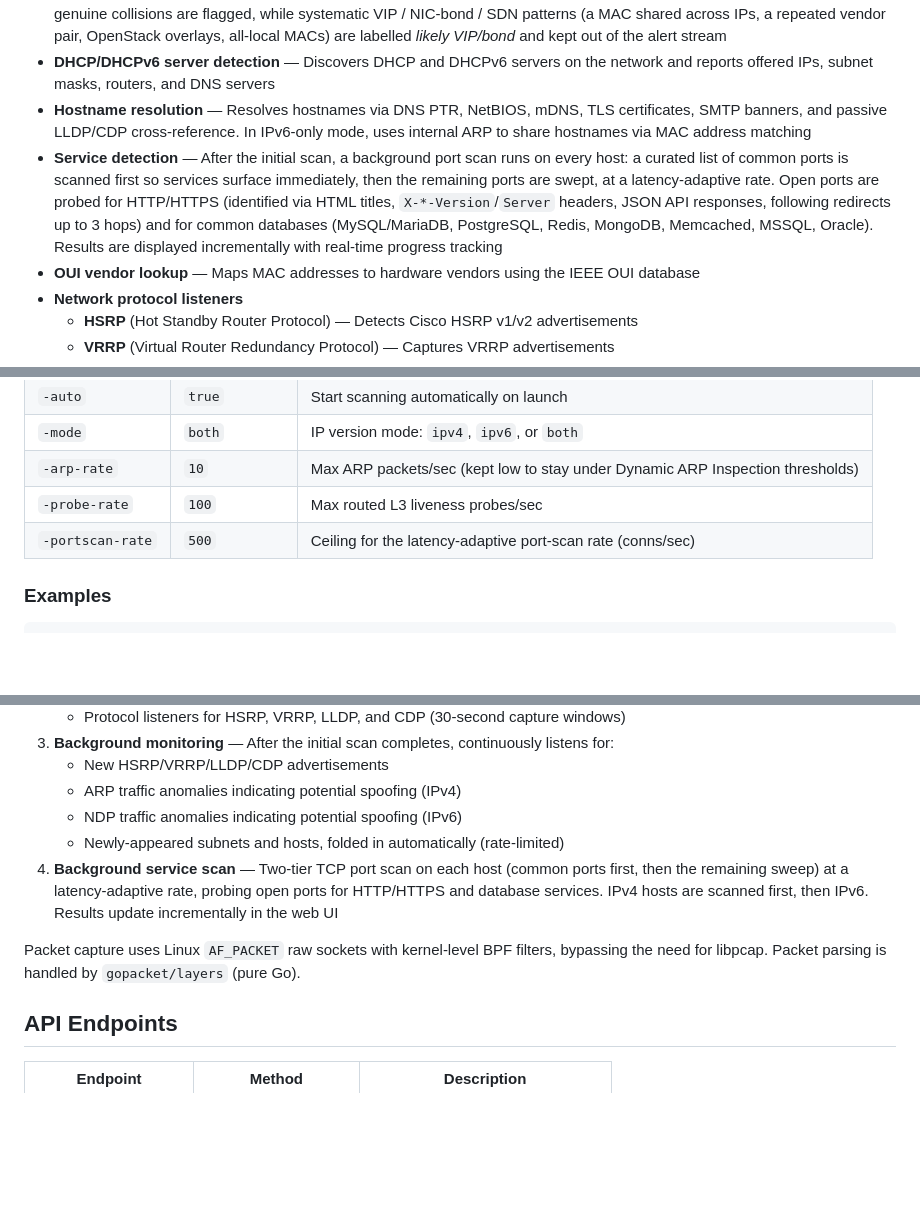
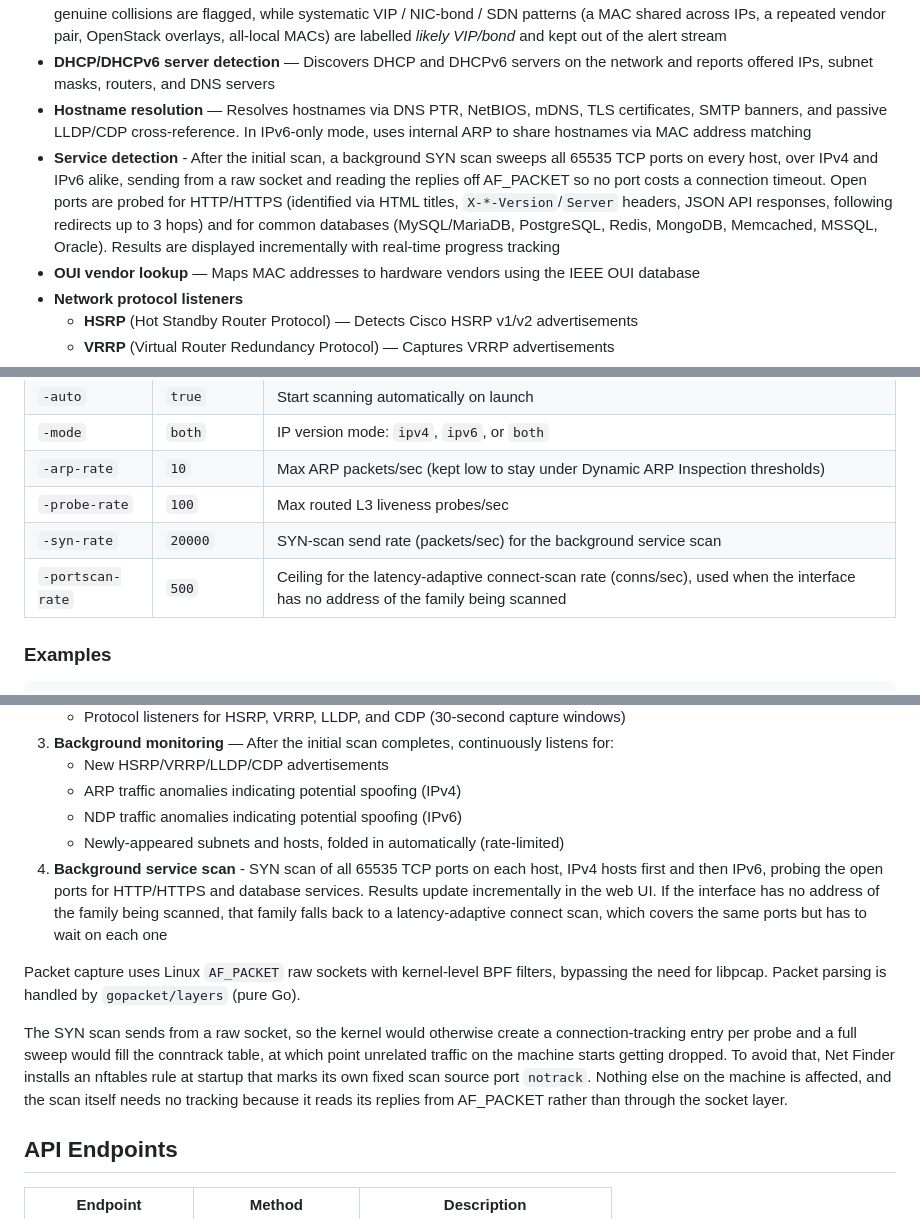
Before and after one commit to jollaman999/net-finder, a Markdown page: README.md, 3 parts joined by grey strips. Rendered like a GitHub page; blank space fills up the shorter version.

Commit message:
README.md: Describe the SYN port scan and the conntrack exemption

```diff
--- a/README.md
+++ b/README.md
@@ -13,7 +13,7 @@ A real-time network scanner and monitoring dashboard with a built-in web UI. Net
 - **IP conflict detection** — Identifies multiple MAC addresses claiming the same IP (both IPv4 and IPv6) and classifies them: genuine collisions are flagged, while systematic VIP / NIC-bond / SDN patterns (a MAC shared across IPs, a repeated vendor pair, OpenStack overlays, all-local MACs) are labelled *likely VIP/bond* and kept out of the alert stream
 - **DHCP/DHCPv6 server detection** — Discovers DHCP and DHCPv6 servers on the network and reports offered IPs, subnet masks, routers, and DNS servers
 - **Hostname resolution** — Resolves hostnames via DNS PTR, NetBIOS, mDNS, TLS certificates, SMTP banners, and passive LLDP/CDP cross-reference. In IPv6-only mode, uses internal ARP to share hostnames via MAC address matching
-- **Service detection** — After the initial scan, a background port scan runs on every host: a curated list of common ports is scanned first so services surface immediately, then the remaining ports are swept, at a latency-adaptive rate. Open ports are probed for HTTP/HTTPS (identified via HTML titles, `X-*-Version`/`Server` headers, JSON API responses, following redirects up to 3 hops) and for common databases (MySQL/MariaDB, PostgreSQL, Redis, MongoDB, Memcached, MSSQL, Oracle). Results are displayed incrementally with real-time progress tracking
+- **Service detection** - After the initial scan, a background SYN scan sweeps all 65535 TCP ports on every host, over IPv4 and IPv6 alike, sending from a raw socket and reading the replies off AF_PACKET so no port costs a connection timeout. Open ports are probed for HTTP/HTTPS (identified via HTML titles, `X-*-Version`/`Server` headers, JSON API responses, following redirects up to 3 hops) and for common databases (MySQL/MariaDB, PostgreSQL, Redis, MongoDB, Memcached, MSSQL, Oracle). Results are displayed incrementally with real-time progress tracking
 - **OUI vendor lookup** — Maps MAC addresses to hardware vendors using the IEEE OUI database
 - **Network protocol listeners**
   - **HSRP** (Hot Standby Router Protocol) — Detects Cisco HSRP v1/v2 advertisements
@@ -99,7 +101,8 @@ sudo ./net-finder [options]
 | `-mode` | `both` | IP version mode: `ipv4`, `ipv6`, or `both` |
 | `-arp-rate` | `10` | Max ARP packets/sec (kept low to stay under Dynamic ARP Inspection thresholds) |
 | `-probe-rate` | `100` | Max routed L3 liveness probes/sec |
-| `-portscan-rate` | `500` | Ceiling for the latency-adaptive port-scan rate (conns/sec) |
+| `-syn-rate` | `20000` | SYN-scan send rate (packets/sec) for the background service scan |
+| `-portscan-rate` | `500` | Ceiling for the latency-adaptive connect-scan rate (conns/sec), used when the interface has no address of the family being scanned |
 
 ### Examples
 
@@ -137,9 +140,11 @@ The web dashboard opens automatically at `http://localhost:9090` (or your chosen
    - ARP traffic anomalies indicating potential spoofing (IPv4)
    - NDP traffic anomalies indicating potential spoofing (IPv6)
    - Newly-appeared subnets and hosts, folded in automatically (rate-limited)
-4. **Background service scan** — Two-tier TCP port scan on each host (common ports first, then the remaining sweep) at a latency-adaptive rate, probing open ports for HTTP/HTTPS and database services. IPv4 hosts are scanned first, then IPv6. Results update incrementally in the web UI
+4. **Background service scan** - SYN scan of all 65535 TCP ports on each host, IPv4 hosts first and then IPv6, probing the open ports for HTTP/HTTPS and database services. Results update incrementally in the web UI. If the interface has no address of the family being scanned, that family falls back to a latency-adaptive connect scan, which covers the same ports but has to wait on each one
 
 Packet capture uses Linux `AF_PACKET` raw sockets with kernel-level BPF filters, bypassing the need for libpcap. Packet parsing is handled by `gopacket/layers` (pure Go).
+
+The SYN scan sends from a raw socket, so the kernel would otherwise create a connection-tracking entry per probe and a full sweep would fill the conntrack table, at which point unrelated traffic on the machine starts getting dropped. To avoid that, Net Finder installs an nftables rule at startup that marks its own fixed scan source port `notrack`. Nothing else on the machine is affected, and the scan itself needs no tracking because it reads its replies from AF_PACKET rather than through the socket layer.
 
 ## API Endpoints
 
```
Also changed, not shown: other parts of README.md (+2 -0 lines).
